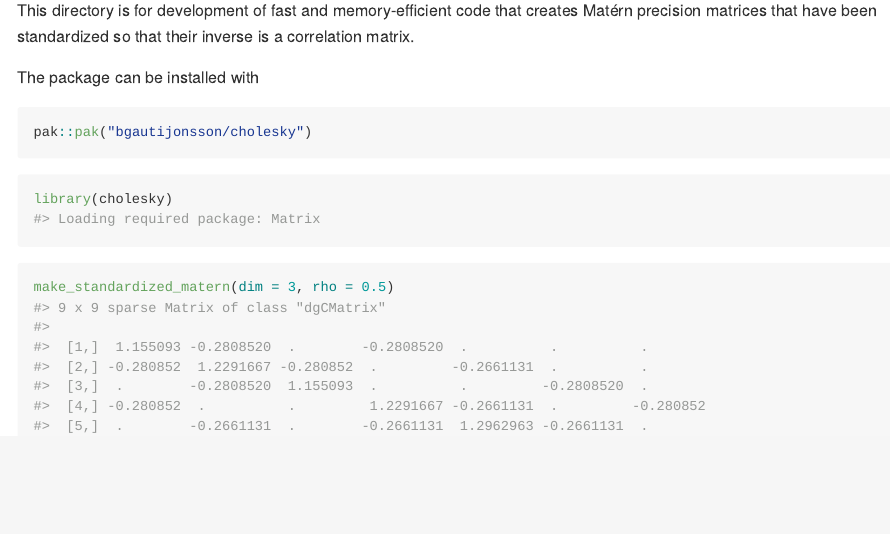
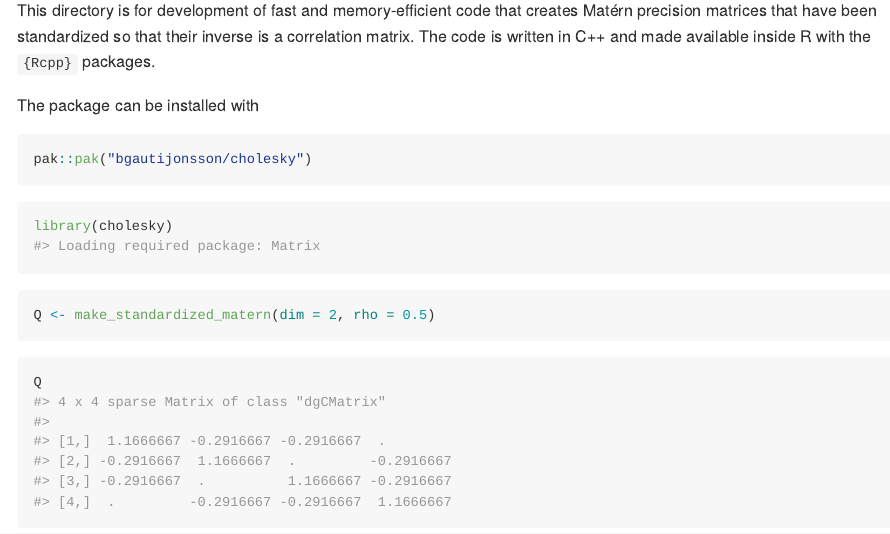
Before and after one commit to bgautijonsson/cholesky, an R Markdown document (README.Rmd): the page in a window 1100 px wide, from 110 px down. The pictures show the output file README.md that the author committed with the source, drawn offline in the style of GitHub.

Commit message:
Adding to the example

````diff
--- a/README.Rmd
+++ b/README.Rmd
@@ -16,10 +16,9 @@ knitr::opts_chunk$set(
 
 # cholesky
 
-This directory is for development of fast and memory-efficient code that creates Matérn precision matrices that have been standardized so that their inverse is a correlation matrix.
+This directory is for development of fast and memory-efficient code that creates Matérn precision matrices that have been standardized so that their inverse is a correlation matrix. The code is written in C++ and made available inside R with the `{Rcpp}` packages.
 
 The package can be installed with
-
 
 ```{r}
 #| eval: false
@@ -27,7 +26,16 @@ pak::pak("bgautijonsson/cholesky")
 ```
 
 
+
 ```{r}
 library(cholesky)
-make_standardized_matern(dim = 3, rho = 0.5)
+Q <- make_standardized_matern(dim = 2, rho = 0.5)
 ```
+
+```{r}
+Q
+```
+
+```{r}
+Q |> solve()
+```
````
Also changed, not shown: README.md.
